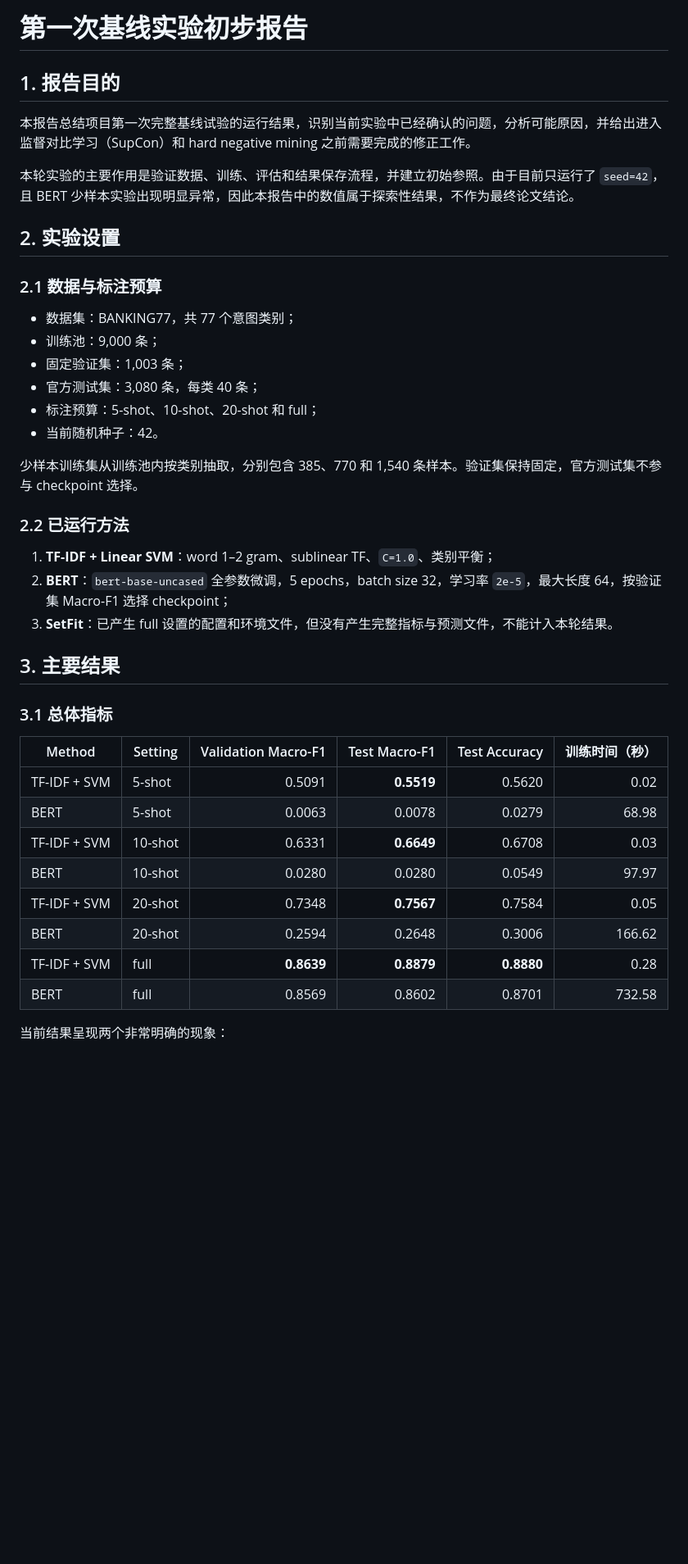
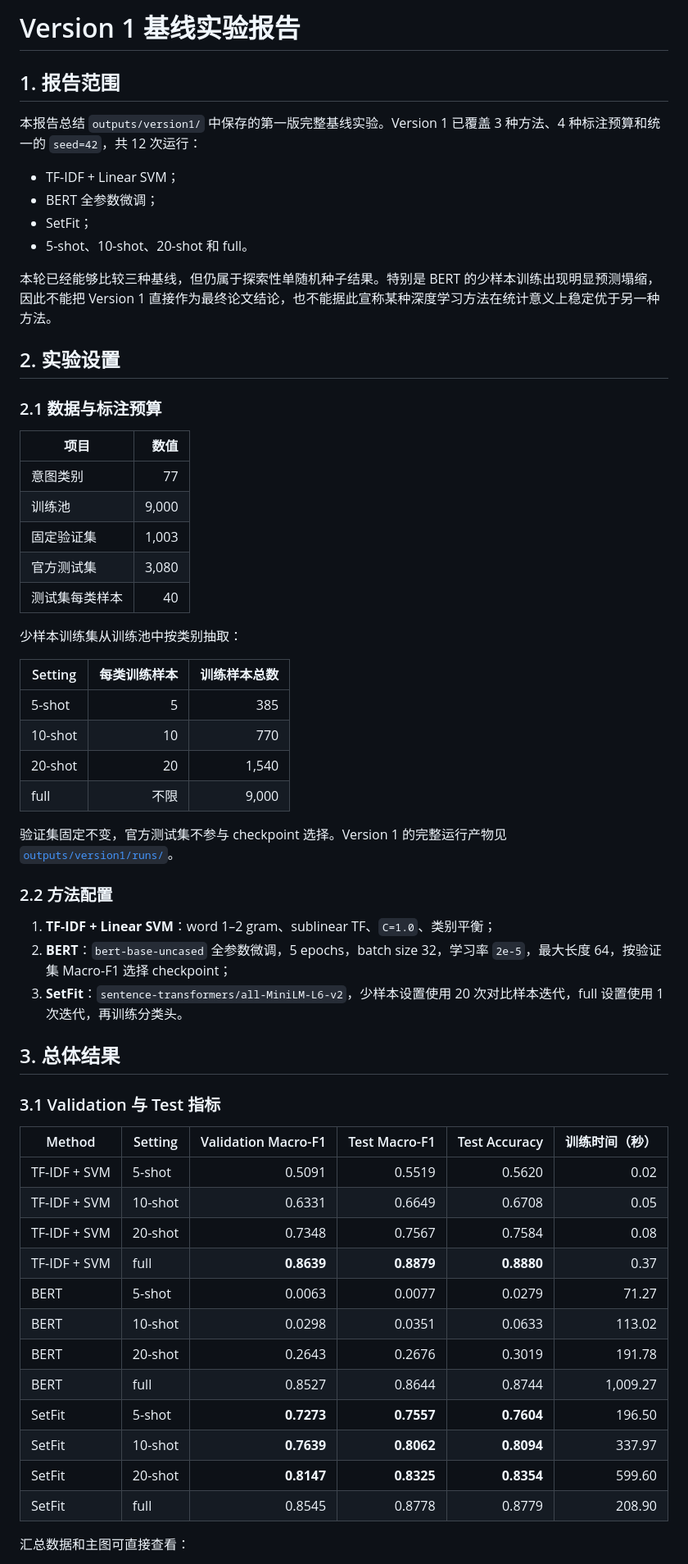
Before and after one commit to Daydaydaydaydream/Banking77-FinIntent-SupCon, a Markdown page: docs/FIRST_EXPERIMENT_REPORT.md, the part around one of its changes. Shown at 82% size. GitHub-like rendering; blank space fills up the shorter version.

```diff
--- a/docs/FIRST_EXPERIMENT_REPORT.md
+++ b/docs/FIRST_EXPERIMENT_REPORT.md
@@ -1,44 +1,63 @@
-# 第一次基线实验初步报告
+# Version 1 基线实验报告
 
-## 1. 报告目的
+## 1. 报告范围
 
-本报告总结项目第一次完整基线试验的运行结果，识别当前实验中已经确认的问题，分析可能原因，并给出进入监督对比学习（SupCon）和 hard negative mining 之前需要完成的修正工作。
+本报告总结 `outputs/version1/` 中保存的第一版完整基线实验。Version 1 已覆盖 3 种方法、4 种标注预算和统一的 `seed=42`，共 12 次运行：
 
-本轮实验的主要作用是验证数据、训练、评估和结果保存流程，并建立初始参照。由于目前只运行了 `seed=42`，且 BERT 少样本实验出现明显异常，因此本报告中的数值属于探索性结果，不作为最终论文结论。
+- TF-IDF + Linear SVM；
+- BERT 全参数微调；
+- SetFit；
+- 5-shot、10-shot、20-shot 和 full。
+
+本轮已经能够比较三种基线，但仍属于探索性单随机种子结果。特别是 BERT 的少样本训练出现明显预测塌缩，因此不能把 Version 1 直接作为最终论文结论，也不能据此宣称某种深度学习方法在统计意义上稳定优于另一种方法。
 
 ## 2. 实验设置
 
 ### 2.1 数据与标注预算
 
-- 数据集：BANKING77，共 77 个意图类别；
-- 训练池：9,000 条；
-- 固定验证集：1,003 条；
-- 官方测试集：3,080 条，每类 40 条；
-- 标注预算：5-shot、10-shot、20-shot 和 full；
-- 当前随机种子：42。
+| 项目 | 数值 |
+|---|---:|
+| 意图类别 | 77 |
+| 训练池 | 9,000 |
+| 固定验证集 | 1,003 |
+| 官方测试集 | 3,080 |
+| 测试集每类样本 | 40 |
 
-少样本训练集从训练池内按类别抽取，分别包含 385、770 和 1,540 条样本。验证集保持固定，官方测试集不参与 checkpoint 选择。
+少样本训练集从训练池中按类别抽取：
 
-### 2.2 已运行方法
+| Setting | 每类训练样本 | 训练样本总数 |
+|---|---:|---:|
+| 5-shot | 5 | 385 |
+| 10-shot | 10 | 770 |
+| 20-shot | 20 | 1,540 |
+| full | 不限 | 9,000 |
+
+验证集固定不变，官方测试集不参与 checkpoint 选择。Version 1 的完整运行产物见 [`outputs/version1/runs/`](../outputs/version1/runs/)。
+
+### 2.2 方法配置
 
 1. **TF-IDF + Linear SVM**：word 1–2 gram、sublinear TF、`C=1.0`、类别平衡；
 2. **BERT**：`bert-base-uncased` 全参数微调，5 epochs，batch size 32，学习率 `2e-5`，最大长度 64，按验证集 Macro-F1 选择 checkpoint；
-3. **SetFit**：已产生 full 设置的配置和环境文件，但没有产生完整指标与预测文件，不能计入本轮结果。
+3. **SetFit**：`sentence-transformers/all-MiniLM-L6-v2`，少样本设置使用 20 次对比样本迭代，full 设置使用 1 次迭代，再训练分类头。
 
-## 3. 主要结果
+## 3. 总体结果
 
-### 3.1 总体指标
+### 3.1 Validation 与 Test 指标
 
 | Method | Setting | Validation Macro-F1 | Test Macro-F1 | Test Accuracy | 训练时间（秒） |
 |---|---|---:|---:|---:|---:|
-| TF-IDF + SVM | 5-shot | 0.5091 | **0.5519** | 0.5620 | 0.02 |
-| BERT | 5-shot | 0.0063 | 0.0078 | 0.0279 | 68.98 |
-| TF-IDF + SVM | 10-shot | 0.6331 | **0.6649** | 0.6708 | 0.03 |
-| BERT | 10-shot | 0.0280 | 0.0280 | 0.0549 | 97.97 |
-| TF-IDF + SVM | 20-shot | 0.7348 | **0.7567** | 0.7584 | 0.05 |
-| BERT | 20-shot | 0.2594 | 0.2648 | 0.3006 | 166.62 |
-| TF-IDF + SVM | full | **0.8639** | **0.8879** | **0.8880** | 0.28 |
-| BERT | full | 0.8569 | 0.8602 | 0.8701 | 732.58 |
+| TF-IDF + SVM | 5-shot | 0.5091 | 0.5519 | 0.5620 | 0.02 |
+| TF-IDF + SVM | 10-shot | 0.6331 | 0.6649 | 0.6708 | 0.05 |
+| TF-IDF + SVM | 20-shot | 0.7348 | 0.7567 | 0.7584 | 0.08 |
+| TF-IDF + SVM | full | **0.8639** | **0.8879** | **0.8880** | 0.37 |
+| BERT | 5-shot | 0.0063 | 0.0077 | 0.0279 | 71.27 |
+| BERT | 10-shot | 0.0298 | 0.0351 | 0.0633 | 113.02 |
+| BERT | 20-shot | 0.2643 | 0.2676 | 0.3019 | 191.78 |
+| BERT | full | 0.8527 | 0.8644 | 0.8744 | 1,009.27 |
+| SetFit | 5-shot | **0.7273** | **0.7557** | **0.7604** | 196.50 |
+| SetFit | 10-shot | **0.7639** | **0.8062** | **0.8094** | 337.97 |
+| SetFit | 20-shot | **0.8147** | **0.8325** | **0.8354** | 599.60 |
+| SetFit | full | 0.8545 | 0.8778 | 0.8779 | 208.90 |
 
-当前结果呈现两个非常明确的现象：
+汇总数据和主图可直接查看：
 
```
Also changed, not shown: other parts of docs/FIRST_EXPERIMENT_REPORT.md (+92 -91 lines), docs/DEVELOPMENT_PLAN.md (+3 -3 lines), docs/PROJECT.md (+2 -2 lines).
